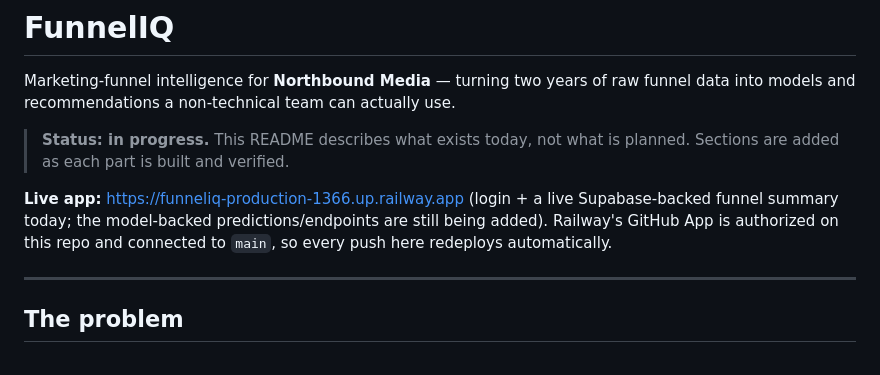
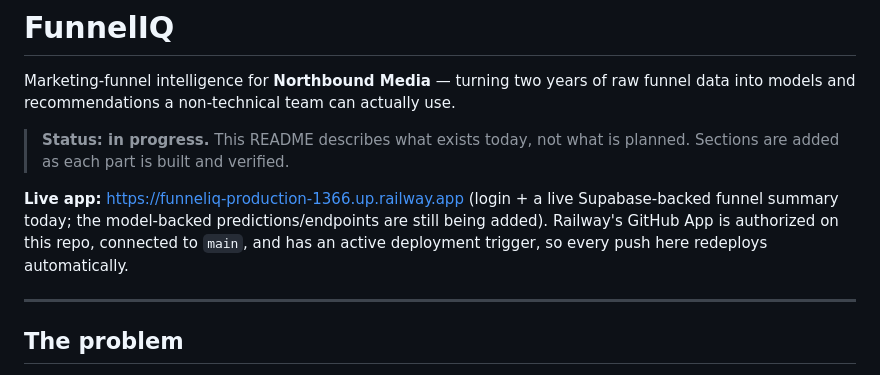
Before and after one commit to YoranKa/funneliq, a Markdown page: README.md, the part around the change. GitHub-like rendering.

Commit message:
Confirm deployment trigger is active
Co-Authored-By: Claude Sonnet 5 <noreply@anthropic.com>
Claude-Session: https://claude.ai/code/session_015fhwVU5MLQgoEkwDvjkb5q

```diff
--- a/README.md
+++ b/README.md
@@ -8,8 +8,8 @@ funnel data into models and recommendations a non-technical team can actually us
 
 **Live app:** https://funneliq-production-1366.up.railway.app (login + a live Supabase-backed
 funnel summary today; the model-backed predictions/endpoints are still being added). Railway's
-GitHub App is authorized on this repo and connected to `main`, so every push here redeploys
-automatically.
+GitHub App is authorized on this repo, connected to `main`, and has an active deployment
+trigger, so every push here redeploys automatically.
 
 ---
 
```
